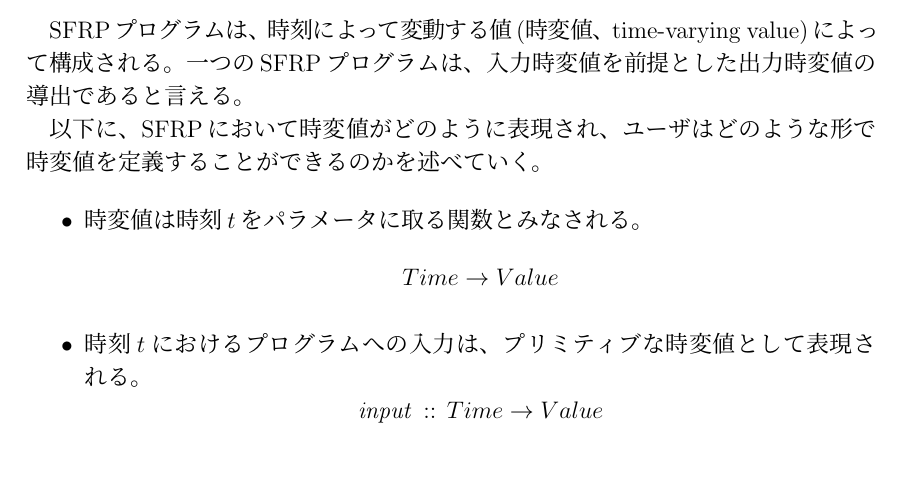
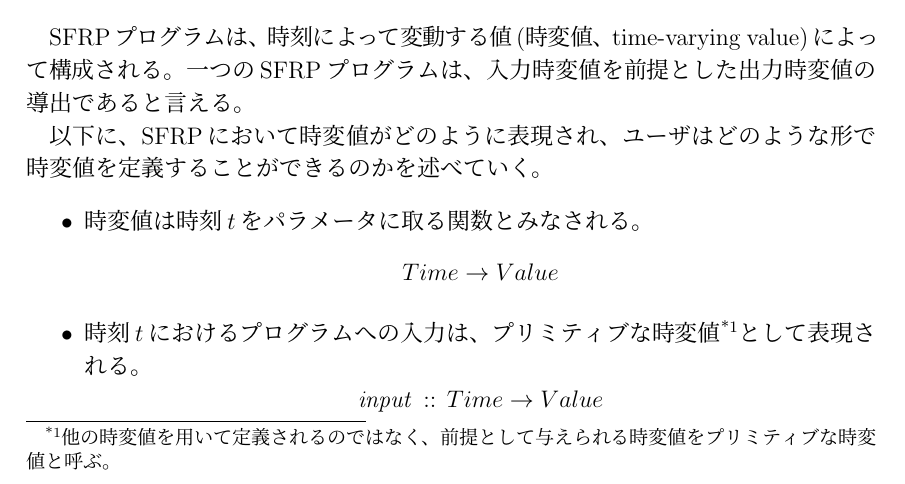
Before and after one commit to sfrp/mthesis, a LaTeX thesis (tex/main.tex, which reads tex/chapters/03.language/model.tex): part of page 9 of 41, cut so that both start at the same text. Compiled offline with pLaTeX and dvipdfmx.

Commit message:
[tex][3章][1節]「プリミティブな時変値」についての注釈を追加

```diff
--- a/tex/chapters/03.language/model.tex
+++ b/tex/chapters/03.language/model.tex
@@ -17,7 +17,9 @@ SFRPプログラムは、時刻によって変動する値(時変値、time-vary
   \end{equation*}
 
   \item
-  時刻$t$におけるプログラムへの入力は、プリミティブな時変値として表現される。
+  時刻$t$におけるプログラムへの入力は、プリミティブな時変値
+  \footnote{他の時変値を用いて定義されるのではなく、前提として与えられる時変値をプリミティブな時変値と呼ぶ。}
+  として表現される。
   \begin{equation*}
     {\it input} \, :: \, Time \rightarrow Value
   \end{equation*}
```
